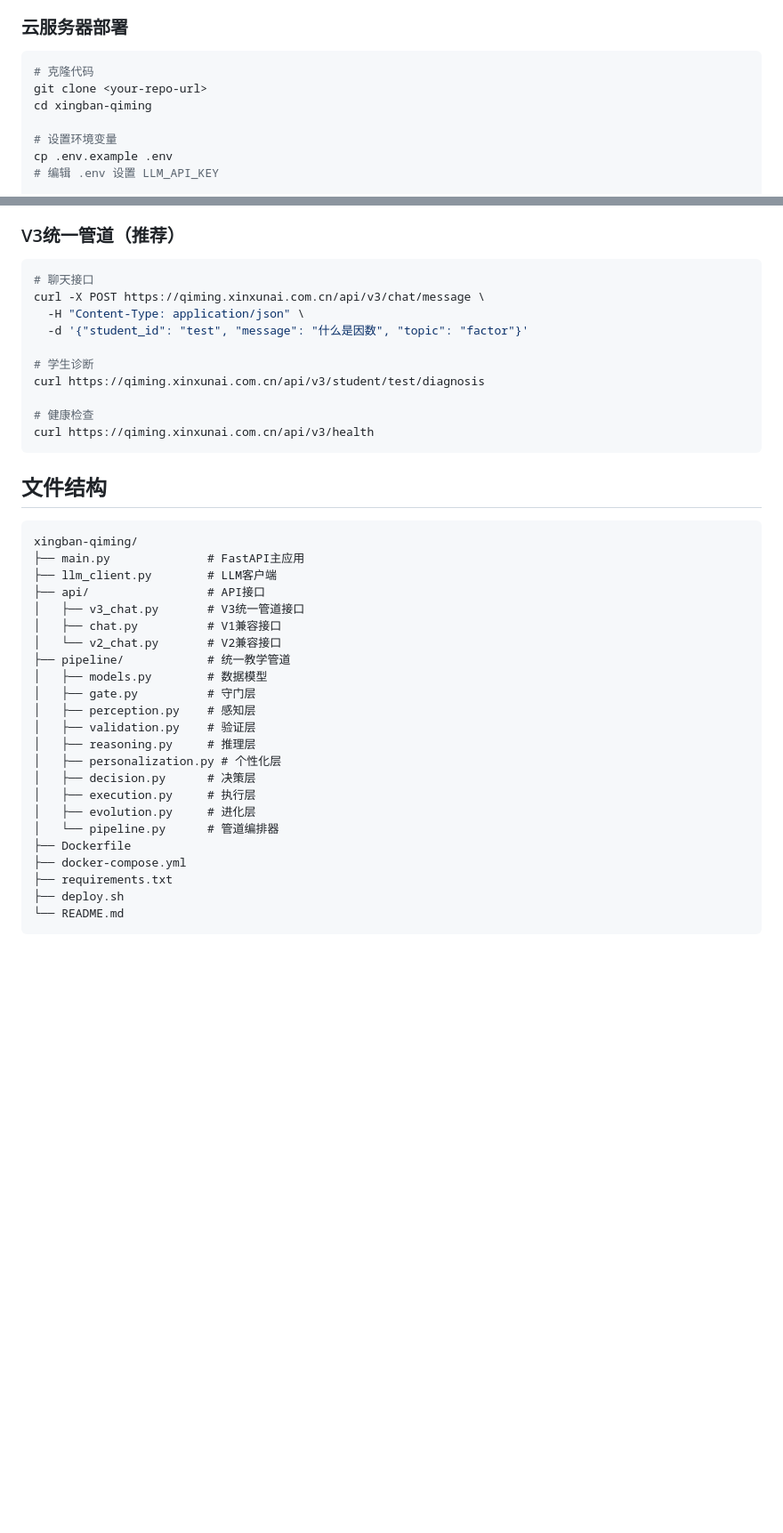
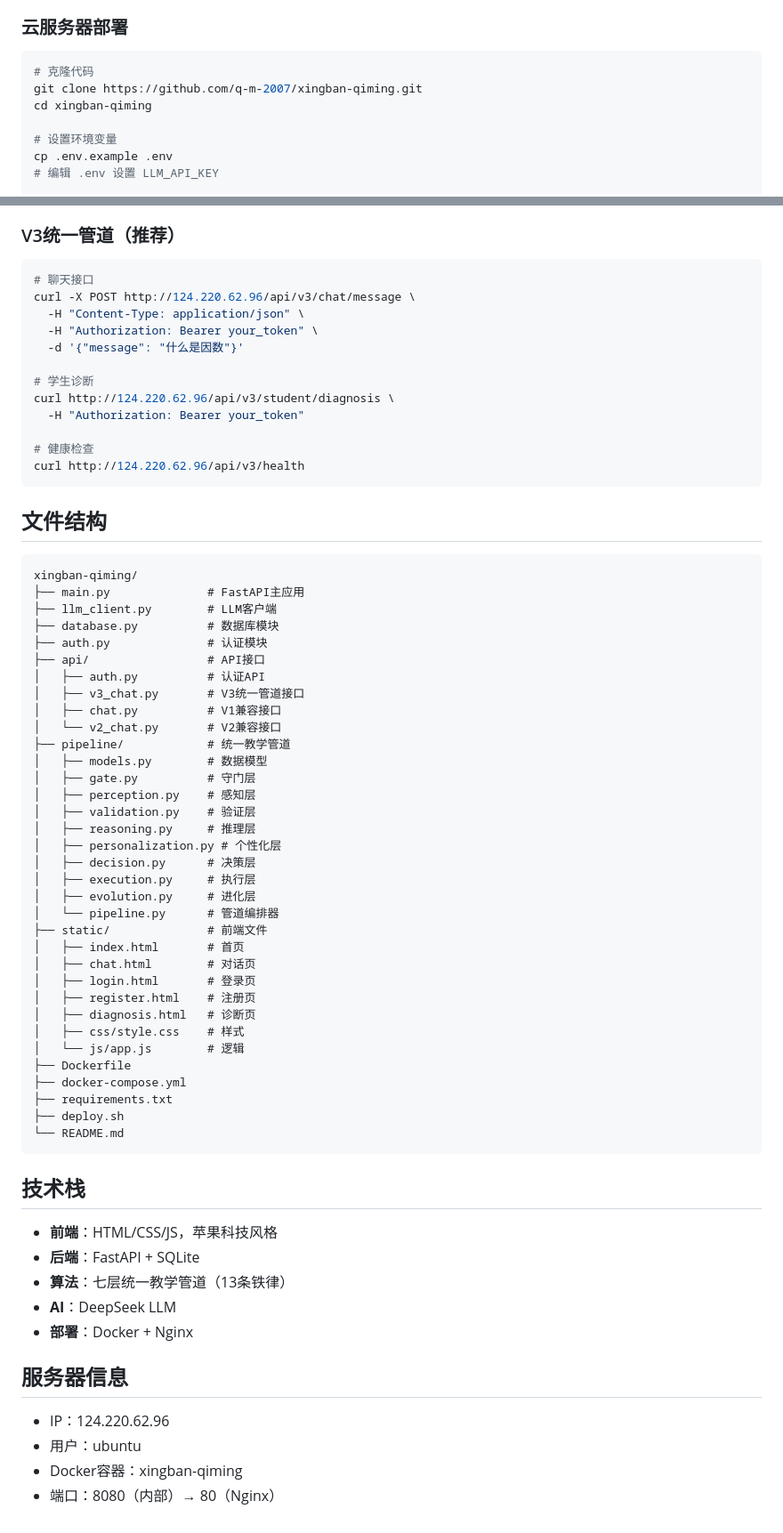
Before and after one commit to q-m-2007/xingban-qiming, a Markdown page: README.md, 2 parts joined by grey strips. Shown at 89% size. Rendered like a GitHub page; blank space fills up the shorter version.

Commit message:
Update README with v1.0.0 info

````diff
--- a/README.md
+++ b/README.md
@@ -77,7 +97,7 @@ docker-compose logs -f
 
 ```bash
 # 克隆代码
-git clone <your-repo-url>
+git clone https://github.com/q-m-2007/xingban-qiming.git
 cd xingban-qiming
 
 # 设置环境变量
@@ -95,15 +115,17 @@ chmod +x deploy.sh
 
 ```bash
 # 聊天接口
-curl -X POST https://qiming.xinxunai.com.cn/api/v3/chat/message \
+curl -X POST http://124.220.62.96/api/v3/chat/message \
   -H "Content-Type: application/json" \
-  -d '{"student_id": "test", "message": "什么是因数", "topic": "factor"}'
+  -H "Authorization: Bearer your_token" \
+  -d '{"message": "什么是因数"}'
 
 # 学生诊断
-curl https://qiming.xinxunai.com.cn/api/v3/student/test/diagnosis
+curl http://124.220.62.96/api/v3/student/diagnosis \
+  -H "Authorization: Bearer your_token"
 
 # 健康检查
-curl https://qiming.xinxunai.com.cn/api/v3/health
+curl http://124.220.62.96/api/v3/health
 ```
 
 ## 文件结构
@@ -112,7 +134,10 @@ curl https://qiming.xinxunai.com.cn/api/v3/health
 xingban-qiming/
 ├── main.py              # FastAPI主应用
 ├── llm_client.py        # LLM客户端
+├── database.py          # 数据库模块
+├── auth.py              # 认证模块
 ├── api/                 # API接口
+│   ├── auth.py          # 认证API
 │   ├── v3_chat.py       # V3统一管道接口
 │   ├── chat.py          # V1兼容接口
 │   └── v2_chat.py       # V2兼容接口
@@ -127,9 +152,32 @@ xingban-qiming/
 │   ├── execution.py     # 执行层
 │   ├── evolution.py     # 进化层
 │   └── pipeline.py      # 管道编排器
+├── static/              # 前端文件
+│   ├── index.html       # 首页
+│   ├── chat.html        # 对话页
+│   ├── login.html       # 登录页
+│   ├── register.html    # 注册页
+│   ├── diagnosis.html   # 诊断页
+│   ├── css/style.css    # 样式
+│   └── js/app.js        # 逻辑
 ├── Dockerfile
 ├── docker-compose.yml
 ├── requirements.txt
 ├── deploy.sh
 └── README.md
 ```
+
+## 技术栈
+
+- **前端**：HTML/CSS/JS，苹果科技风格
+- **后端**：FastAPI + SQLite
+- **算法**：七层统一教学管道（13条铁律）
+- **AI**：DeepSeek LLM
+- **部署**：Docker + Nginx
+
+## 服务器信息
+
+- IP：124.220.62.96
+- 用户：ubuntu
+- Docker容器：xingban-qiming
+- 端口：8080（内部）→ 80（Nginx）
````
Also changed, not shown: other parts of README.md (+20 -0 lines).
